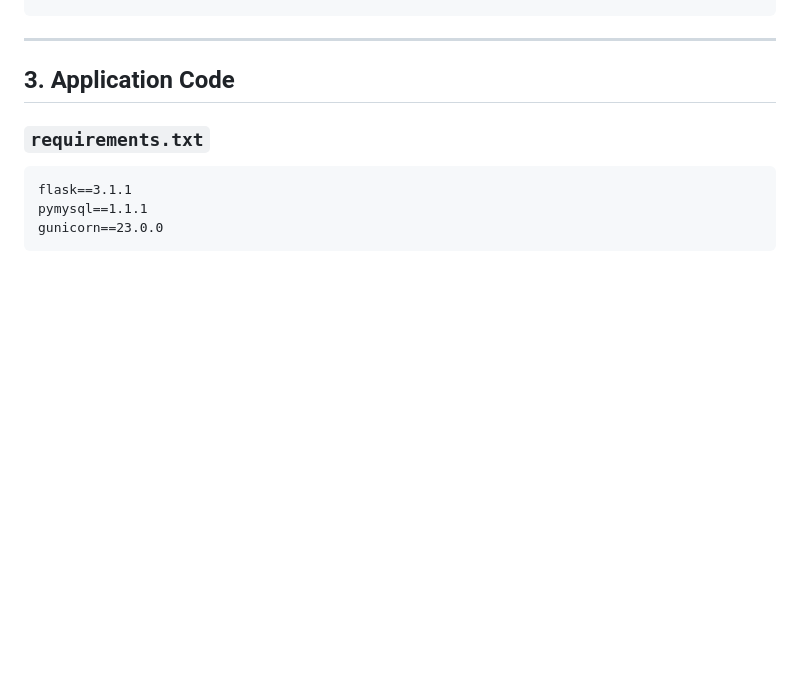
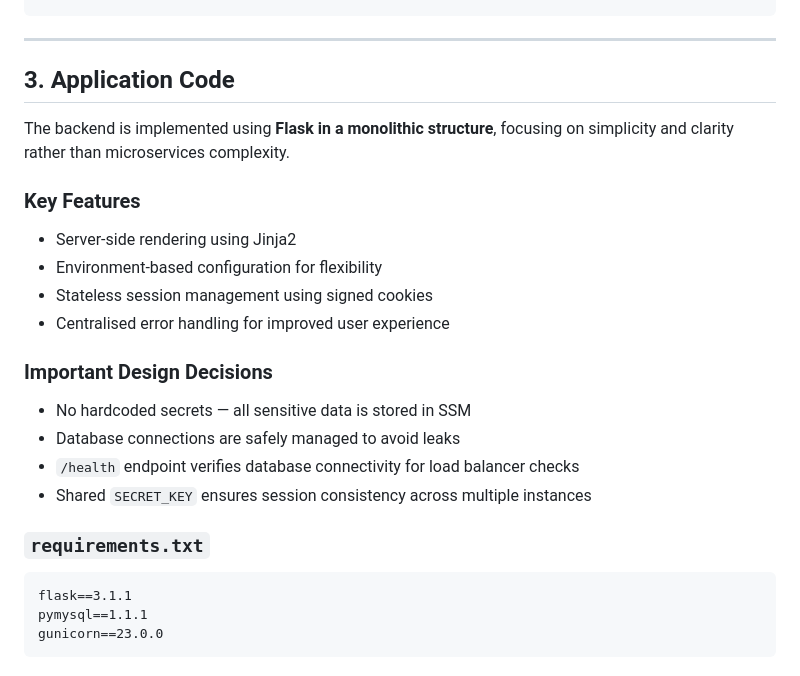
Before and after one commit to devsharma1209/taskmatch-aws-deployment, a Markdown page: README.md, the part around one of its changes. Rendered like a GitHub page; blank space fills up the shorter version.

```diff
--- a/README.md
+++ b/README.md
@@ -100,6 +120,23 @@ INSERT INTO jobs (title, description, budget, category, posted_by) VALUES
 ---
 
 ## 3. Application Code
+
+The backend is implemented using **Flask in a monolithic structure**, focusing on simplicity and clarity rather than microservices complexity.
+
+### Key Features
+
+- Server-side rendering using Jinja2
+- Environment-based configuration for flexibility
+- Stateless session management using signed cookies
+- Centralised error handling for improved user experience
+
+### Important Design Decisions
+
+- No hardcoded secrets — all sensitive data is stored in SSM
+- Database connections are safely managed to avoid leaks
+- `/health` endpoint verifies database connectivity for load balancer checks
+- Shared `SECRET_KEY` ensures session consistency across multiple instances
+
 
 ### `requirements.txt`
 
```
Also changed, not shown: other parts of README.md (+44 -3 lines).
